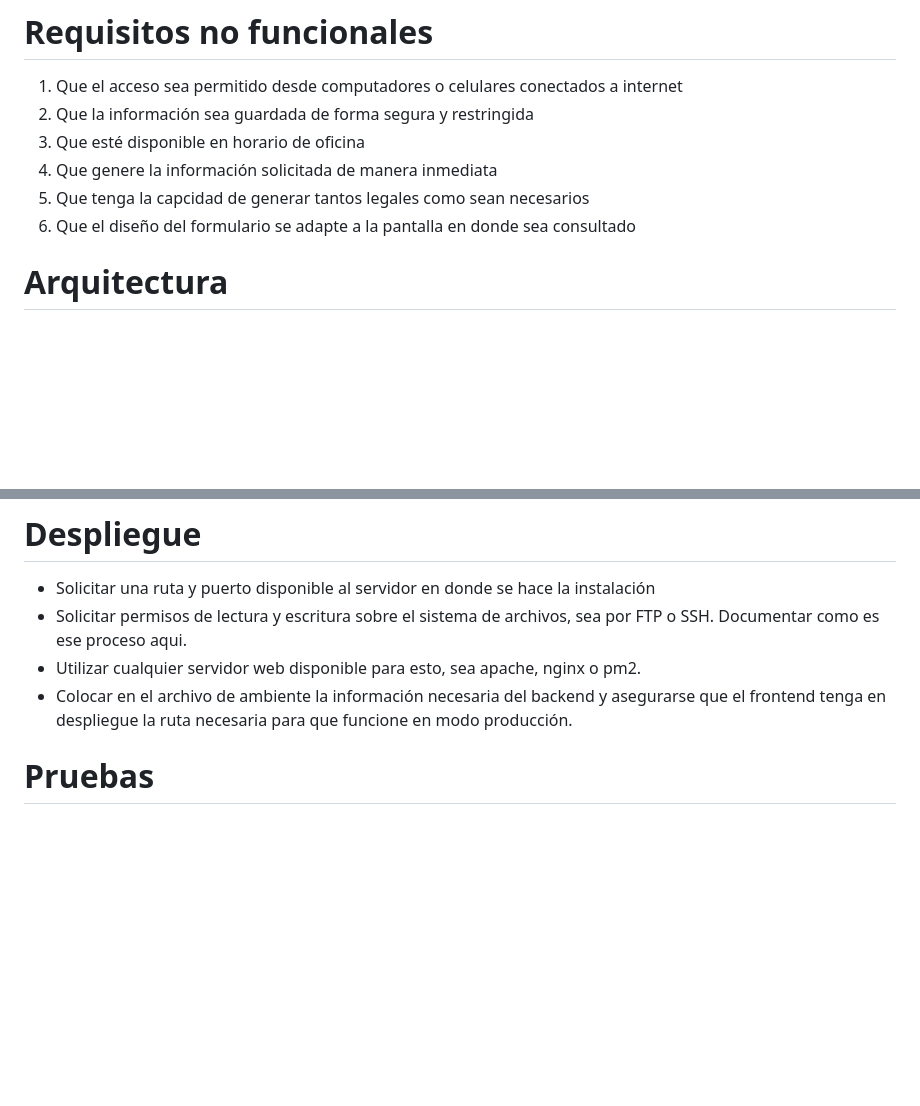
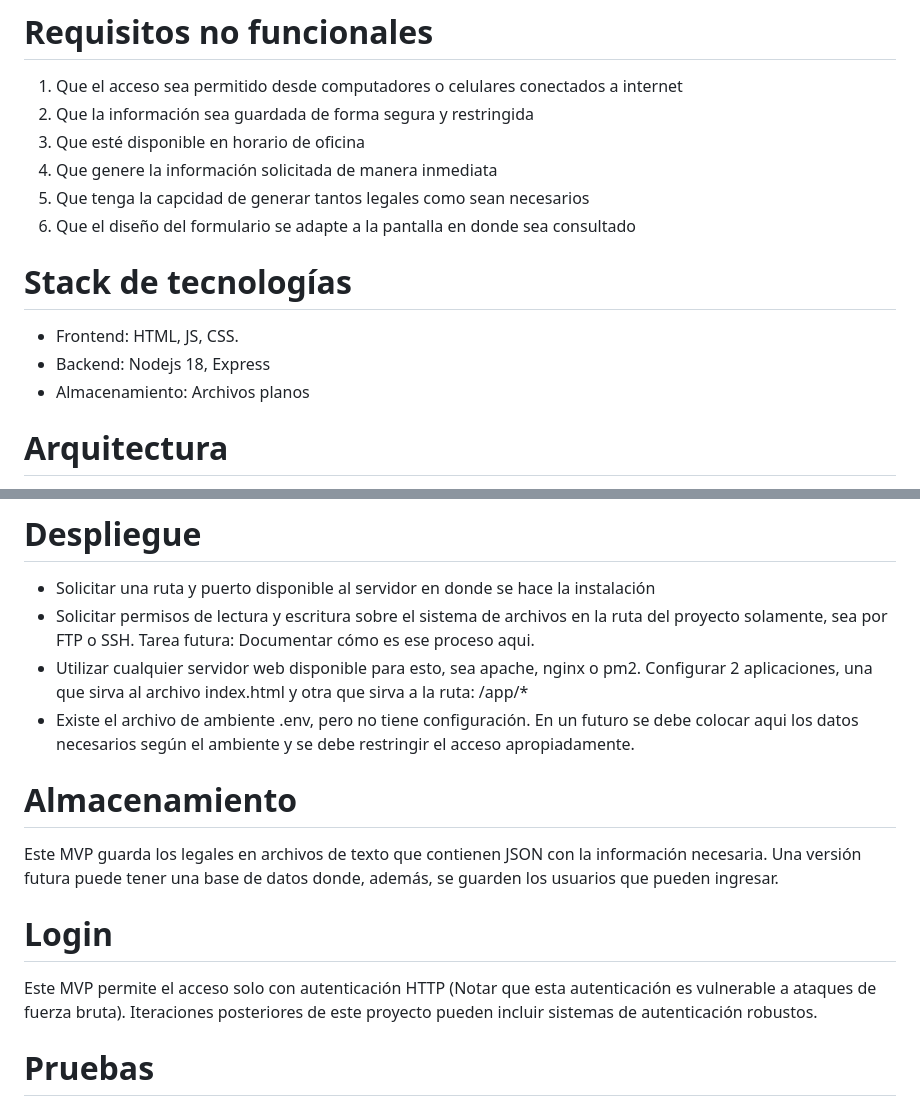
Before and after one commit to damuz91/publicidad, a Markdown page: readme.md, 2 parts joined by grey strips. GitHub-like rendering; blank space fills up the shorter version.

Commit message:
Agregada seccion de seguridad y auth al readme

```diff
--- a/readme.md
+++ b/readme.md
@@ -20,6 +20,11 @@ Este proyecto debe crear un texto asociado a los legales basado en los parámetr
 4. Que genere la información solicitada de manera inmediata
 5. Que tenga la capcidad de generar tantos legales como sean necesarios
 6. Que el diseño del formulario se adapte a la pantalla en donde sea consultado
+
+# Stack de tecnologías
+- Frontend: HTML, JS, CSS.
+- Backend: Nodejs 18, Express
+- Almacenamiento: Archivos planos
 
 # Arquitectura
 Esta es una aplicación cliente-servidor. Por el lado del cliente se encuentra el archivo index.html que es el que contiene el código del formulario y la lógica que permite enviar al servidor remoto los datos ingresados.
@@ -49,9 +54,17 @@ Hay que asegurarse que el puerto en el que inicia el backend es el mismo que est
 
 # Despliegue
 - Solicitar una ruta y puerto disponible al servidor en donde se hace la instalación
-- Solicitar permisos de lectura y escritura sobre el sistema de archivos, sea por FTP o SSH. Documentar como es ese proceso aqui.
-- Utilizar cualquier servidor web disponible para esto, sea apache, nginx o pm2.
-- Colocar en el archivo de ambiente la información necesaria del backend y asegurarse que el frontend tenga en despliegue la ruta necesaria para que funcione en modo producción.
+- Solicitar permisos de lectura y escritura sobre el sistema de archivos en la ruta del proyecto solamente, sea por FTP o SSH. Tarea futura: Documentar cómo es ese proceso aqui.
+- Utilizar cualquier servidor web disponible para esto, sea apache, nginx o pm2. Configurar 2 aplicaciones, una que sirva al archivo index.html y otra que sirva a la ruta: /app/*
+- Existe el archivo de ambiente .env, pero no tiene configuración. En un futuro se debe colocar aqui los datos necesarios según el ambiente y se debe restringir el acceso apropiadamente.
+
+# Almacenamiento
+
+Este MVP guarda los legales en archivos de texto que contienen JSON con la información necesaria. Una versión futura puede tener una base de datos donde, además, se guarden los usuarios que pueden ingresar.
+
+# Login
+
+Este MVP permite el acceso solo con autenticación HTTP (Notar que esta autenticación es vulnerable a ataques de fuerza bruta). Iteraciones posteriores de este proyecto pueden incluir sistemas de autenticación robustos.
 
 # Pruebas
 - Tarea futura: Crear guión con posibles entradas que serviran para probar que el sistema funcione correctamente.
```
